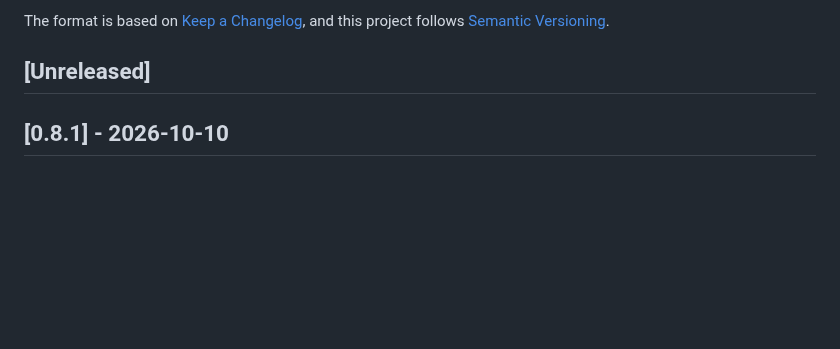
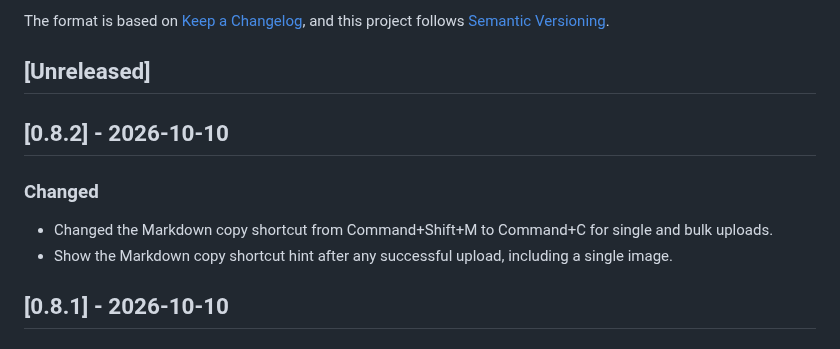
Before and after one commit to jeremyc2/Gatto, a Markdown page: CHANGELOG.md, the part around the change. GitHub-like rendering; blank space fills up the shorter version.

```diff
--- a/CHANGELOG.md
+++ b/CHANGELOG.md
@@ -6,6 +6,13 @@ The format is based on [Keep a Changelog](https://keepachangelog.com/en/1.1.0/),
 and this project follows [Semantic Versioning](https://semver.org/spec/v2.0.0.html).
 
 ## [Unreleased]
+
+## [0.8.2] - 2026-10-10
+
+### Changed
+
+- Changed the Markdown copy shortcut from Command+Shift+M to Command+C for single and bulk uploads.
+- Show the Markdown copy shortcut hint after any successful upload, including a single image.
 
 ## [0.8.1] - 2026-10-10
 
```
Also changed, not shown: README.md (+2 -1 lines), docs/WALKTHROUGH.md (+4 -1 lines), docs/images/walkthrough/04-upload-complete.png, 4 other files.
